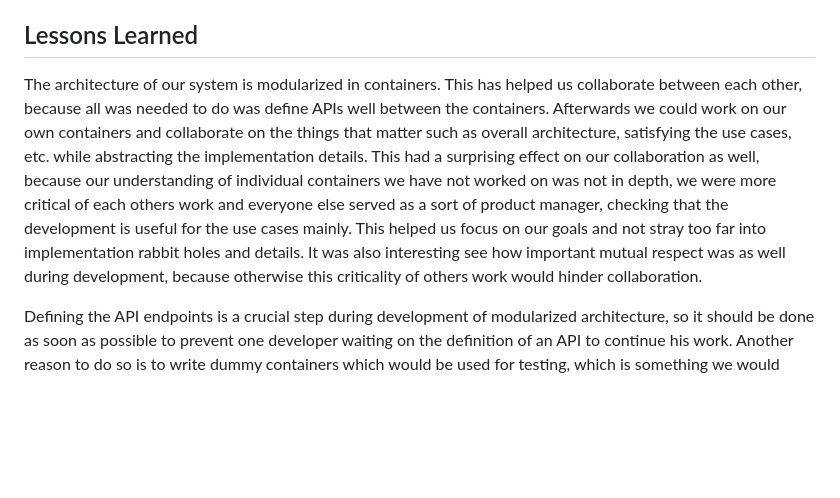
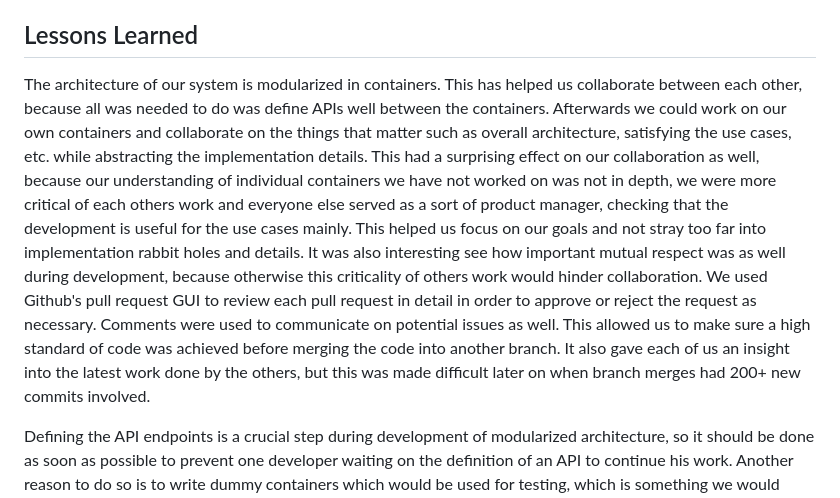
Before and after one commit to PawelPopkiewicz/CS3305-2025-Team-10, a Markdown page: project_report.md, the part around the change. Rendered like a GitHub page; blank space fills up the shorter version.

Commit message:
Elaborate on use of pull requests in github

```diff
--- a/project_report.md
+++ b/project_report.md
@@ -214,7 +214,7 @@ Finally our goal of providing a simple, smooth experience of looking up credible
 
 ## Lessons Learned
 
-The architecture of our system is modularized in containers. This has helped us collaborate between each other, because all was needed to do was define APIs well between the containers. Afterwards we could work on our own containers and collaborate on the things that matter such as overall architecture, satisfying the use cases, etc. while abstracting the implementation details. This had a surprising effect on our collaboration as well, because our understanding of individual containers we have not worked on was not in depth, we were more critical of each others work and everyone else served as a sort of product manager, checking that the development is useful for the use cases mainly. This helped us focus on our goals and not stray too far into implementation rabbit holes and details. It was also interesting see how important mutual respect was as well during development, because otherwise this criticality of others work would hinder collaboration.
+The architecture of our system is modularized in containers. This has helped us collaborate between each other, because all was needed to do was define APIs well between the containers. Afterwards we could work on our own containers and collaborate on the things that matter such as overall architecture, satisfying the use cases, etc. while abstracting the implementation details. This had a surprising effect on our collaboration as well, because our understanding of individual containers we have not worked on was not in depth, we were more critical of each others work and everyone else served as a sort of product manager, checking that the development is useful for the use cases mainly. This helped us focus on our goals and not stray too far into implementation rabbit holes and details. It was also interesting see how important mutual respect was as well during development, because otherwise this criticality of others work would hinder collaboration. We used Github's pull request GUI to review each pull request in detail in order to approve or reject the request as necessary. Comments were used to communicate on potential issues as well. This allowed us to make sure a high standard of code was achieved before merging the code into another branch. It also gave each of us an insight into the latest work done by the others, but this was made difficult later on when branch merges had 200+ new commits involved.
 
 Defining the API endpoints is a crucial step during development of modularized architecture, so it should be done as soon as possible to prevent one developer waiting on the definition of an API to continue his work. Another reason to do so is to write dummy containers which would be used for testing, which is something we would greatly benefit from, especially when it comes to the development of the front-end code, because often front end developers where waiting on the back end to be implemented to test out their features.
 
```
